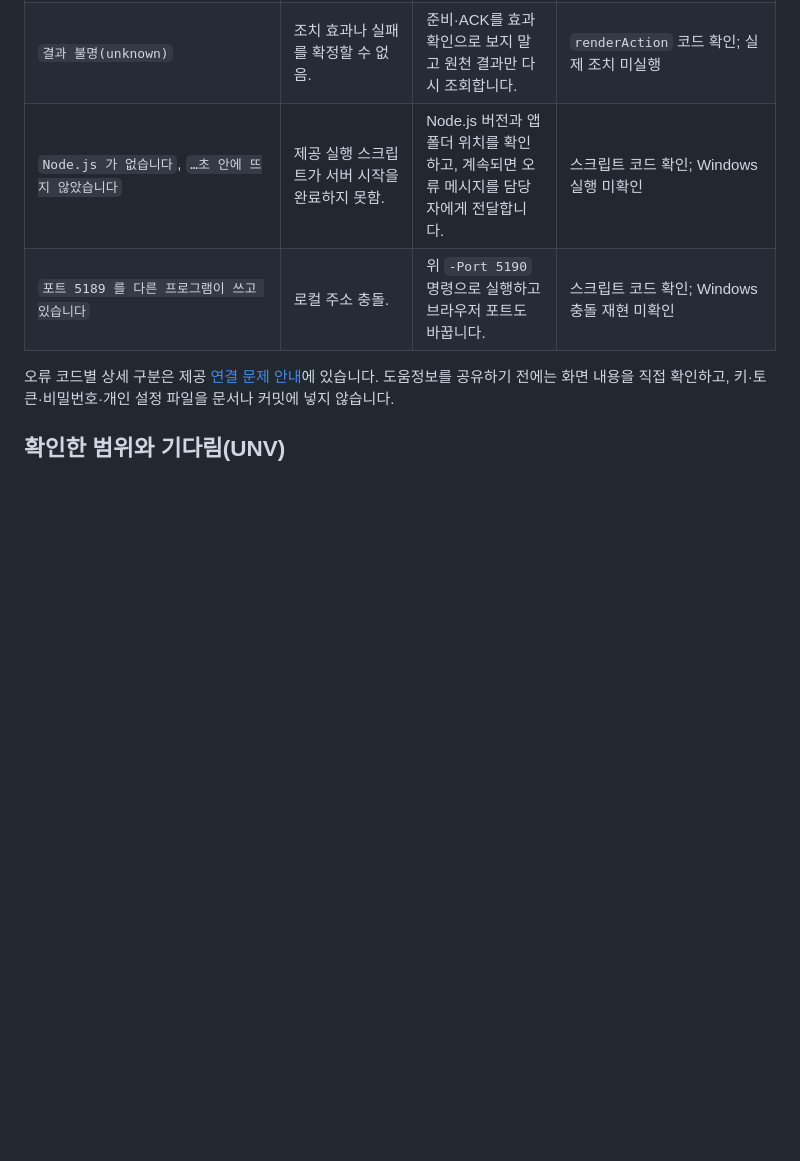
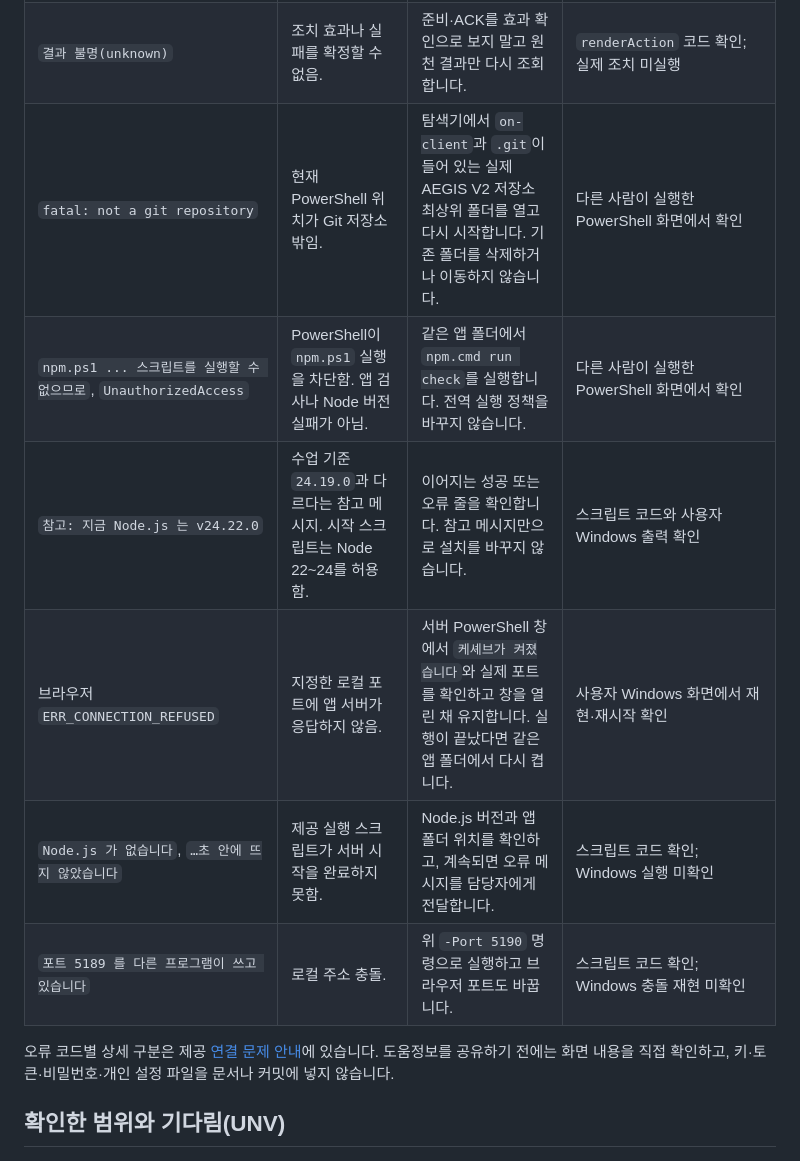
Before and after one commit to yxh750501-sys/aegis-security-agent-v2, a Markdown page: on-client/docs/STUDENT_RUNBOOK.md, the part around one of its changes. Drawn GitHub-style; blank space fills up the shorter version.

```diff
--- a/on-client/docs/STUDENT_RUNBOOK.md
+++ b/on-client/docs/STUDENT_RUNBOOK.md
@@ -86,6 +93,10 @@ flowchart LR
 | `설치 패키지 조회 실패(error)` | 취약점 조회 요청 실패. 이전 결과를 현재 결과로 보지 않음. | 오류 문구를 확인하고 제공 화면의 조회 버튼을 직접 다시 누릅니다. | `renderVulnerabilities` 코드 확인; 실제 OSV 조회 미확인 |
 | `아직 조회 안 함 (not_checked)`, `일부 조회 실패 (partial)` | 미조회는 취약점 없음이 아니며, 일부 조회는 전체 결과를 확정할 수 없음. | 조회 대상 설정과 각 패키지의 조회 상태를 확인합니다. 확인된 취약점 ID만 사용합니다. | 표시 코드 확인; 실제 OSV 조회 미확인 |
 | `결과 불명(unknown)` | 조치 효과나 실패를 확정할 수 없음. | 준비·ACK를 효과 확인으로 보지 말고 원천 결과만 다시 조회합니다. | `renderAction` 코드 확인; 실제 조치 미실행 |
+| `fatal: not a git repository` | 현재 PowerShell 위치가 Git 저장소 밖임. | 탐색기에서 `on-client`과 `.git`이 들어 있는 실제 AEGIS V2 저장소 최상위 폴더를 열고 다시 시작합니다. 기존 폴더를 삭제하거나 이동하지 않습니다. | 다른 사람이 실행한 PowerShell 화면에서 확인 |
+| `npm.ps1 ... 스크립트를 실행할 수 없으므로`, `UnauthorizedAccess` | PowerShell이 `npm.ps1` 실행을 차단함. 앱 검사나 Node 버전 실패가 아님. | 같은 앱 폴더에서 `npm.cmd run check`를 실행합니다. 전역 실행 정책을 바꾸지 않습니다. | 다른 사람이 실행한 PowerShell 화면에서 확인 |
+| `참고: 지금 Node.js 는 v24.22.0` | 수업 기준 `24.19.0`과 다르다는 참고 메시지. 시작 스크립트는 Node 22~24를 허용함. | 이어지는 성공 또는 오류 줄을 확인합니다. 참고 메시지만으로 설치를 바꾸지 않습니다. | 스크립트 코드와 사용자 Windows 출력 확인 |
+| 브라우저 `ERR_CONNECTION_REFUSED` | 지정한 로컬 포트에 앱 서버가 응답하지 않음. | 서버 PowerShell 창에서 `케셰브가 켜졌습니다`와 실제 포트를 확인하고 창을 열린 채 유지합니다. 실행이 끝났다면 같은 앱 폴더에서 다시 켭니다. | 사용자 Windows 화면에서 재현·재시작 확인 |
 | `Node.js 가 없습니다`, `…초 안에 뜨지 않았습니다` | 제공 실행 스크립트가 서버 시작을 완료하지 못함. | Node.js 버전과 앱 폴더 위치를 확인하고, 계속되면 오류 메시지를 담당자에게 전달합니다. | 스크립트 코드 확인; Windows 실행 미확인 |
 | `포트 5189 를 다른 프로그램이 쓰고 있습니다` | 로컬 주소 충돌. | 위 `-Port 5190` 명령으로 실행하고 브라우저 포트도 바꿉니다. | 스크립트 코드 확인; Windows 충돌 재현 미확인 |
 
```
Also changed, not shown: other parts of on-client/docs/STUDENT_RUNBOOK.md (+33 -24 lines).
